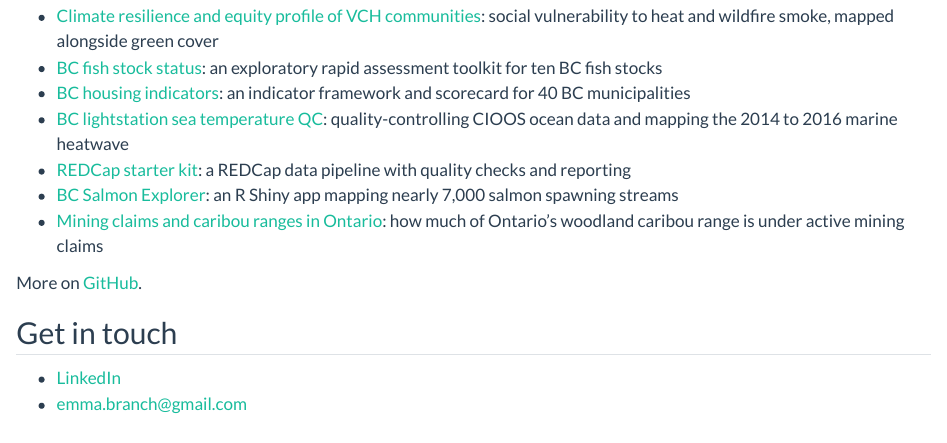
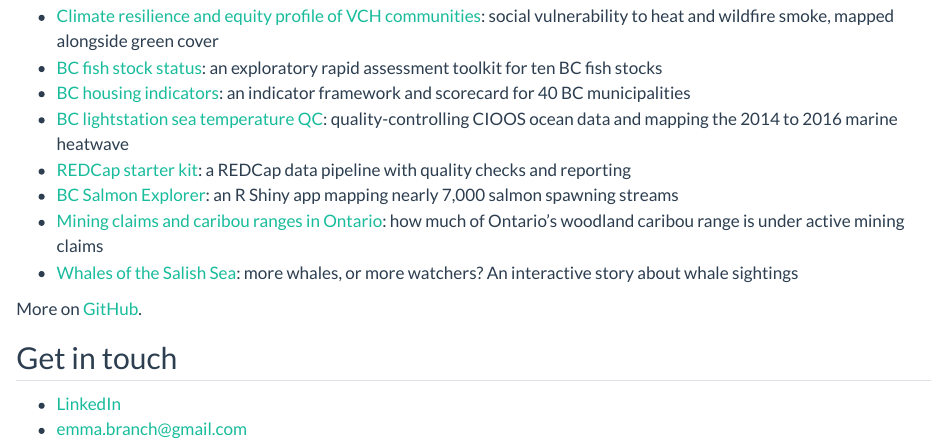
Before and after one commit to emmabranch/bc-wildfire-bigquery, a Quarto document (about.qmd): the page in a window 1100 px wide, from 750 px down. Rendered offline with R 4.5, knitr and Pandoc in place of Quarto, with nearby package versions.

Commit message:
Footer and About: add Salish Sea whales; add .nojekyll

```diff
--- a/_quarto.yml
+++ b/_quarto.yml
@@ -7,6 +7,7 @@
     - methods.qmd
     - about.qmd
   resources:
+    - .nojekyll
     - figures/*.png
     - results/*
 
--- a/about.qmd
+++ b/about.qmd
@@ -31,6 +31,7 @@
 - [REDCap starter kit](https://emmabranch.github.io/redcap-starter-kit/): a REDCap data pipeline with quality checks and reporting
 - [BC Salmon Explorer](https://emmabranch.shinyapps.io/bc-salmon-explorer): an R Shiny app mapping nearly 7,000 salmon spawning streams
 - [Mining claims and caribou ranges in Ontario](https://emmabranch.github.io/ontario-claims-caribou/): how much of Ontario's woodland caribou range is under active mining claims
+- [Whales of the Salish Sea](https://emmabranch.github.io/salish-sea-whales/): more whales, or more watchers? An interactive story about whale sightings
 
 More on [GitHub](https://github.com/emmabranch).
 
```
Also changed, not shown: docs/search.json, footer.html, 7 other files.
